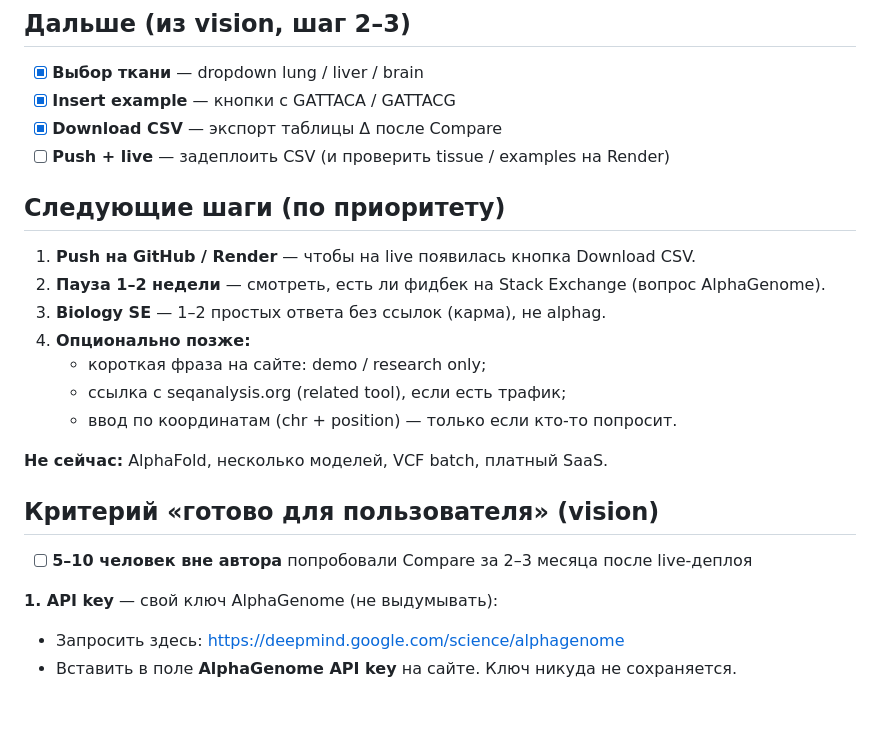
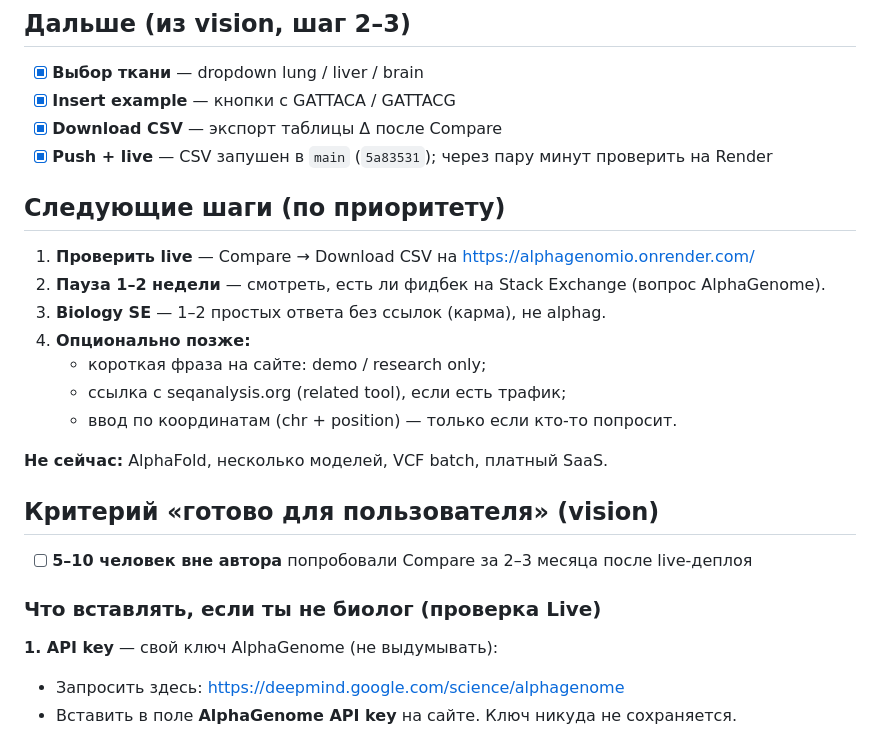
Before and after one commit to gorelikspb/alphagenomio, a Markdown page: tasks.md, the part around the change. Rendered like a GitHub page; blank space fills up the shorter version.

Commit message:
Update tasks after CSV ship.
Mark push done and list next soft steps.

```diff
--- a/tasks.md
+++ b/tasks.md
@@ -16,11 +16,11 @@
 - [x] **Выбор ткани** — dropdown lung / liver / brain
 - [x] **Insert example** — кнопки с GATTACA / GATTACG
 - [x] **Download CSV** — экспорт таблицы Δ после Compare
-- [ ] **Push + live** — задеплоить CSV (и проверить tissue / examples на Render)
+- [x] **Push + live** — CSV запушен в `main` (`5a83531`); через пару минут проверить на Render
 
 ## Следующие шаги (по приоритету)
 
-1. **Push на GitHub / Render** — чтобы на live появилась кнопка Download CSV.
+1. **Проверить live** — Compare → Download CSV на https://alphagenomio.onrender.com/
 2. **Пауза 1–2 недели** — смотреть, есть ли фидбек на Stack Exchange (вопрос AlphaGenome).
 3. **Biology SE** — 1–2 простых ответа без ссылок (карма), не alphag.
 4. **Опционально позже:**
@@ -33,6 +33,8 @@
 ## Критерий «готово для пользователя» (vision)
 
 - [ ] **5–10 человек вне автора** попробовали Compare за 2–3 месяца после live-деплоя
+
+### Что вставлять, если ты не биолог (проверка Live)
 
 **1. API key** — свой ключ AlphaGenome (не выдумывать):
 
```
